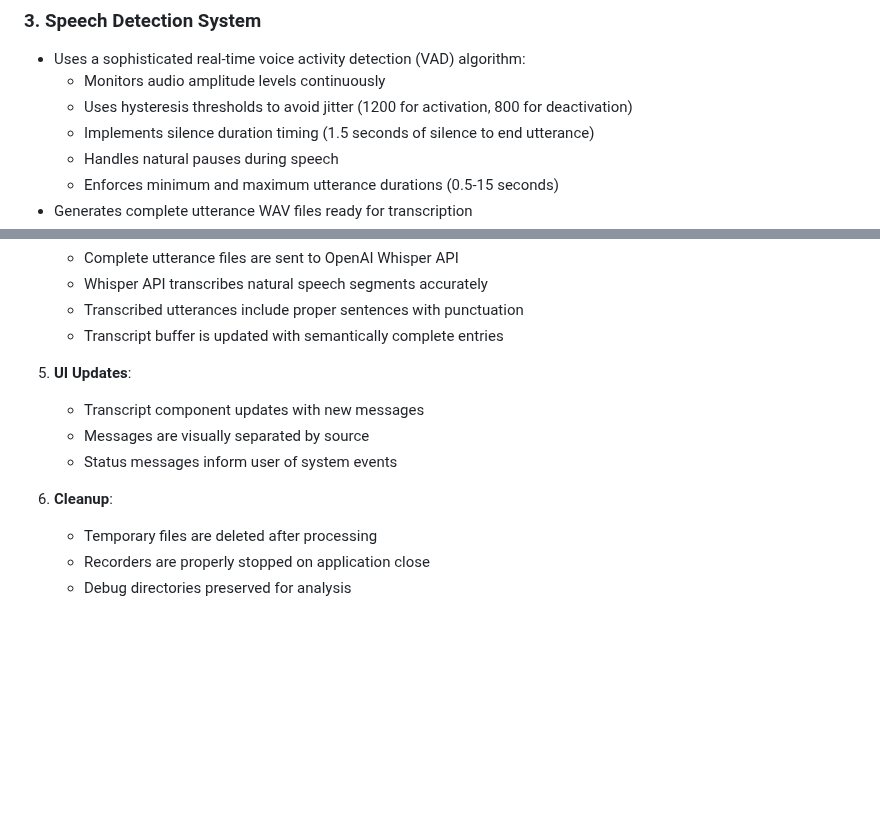
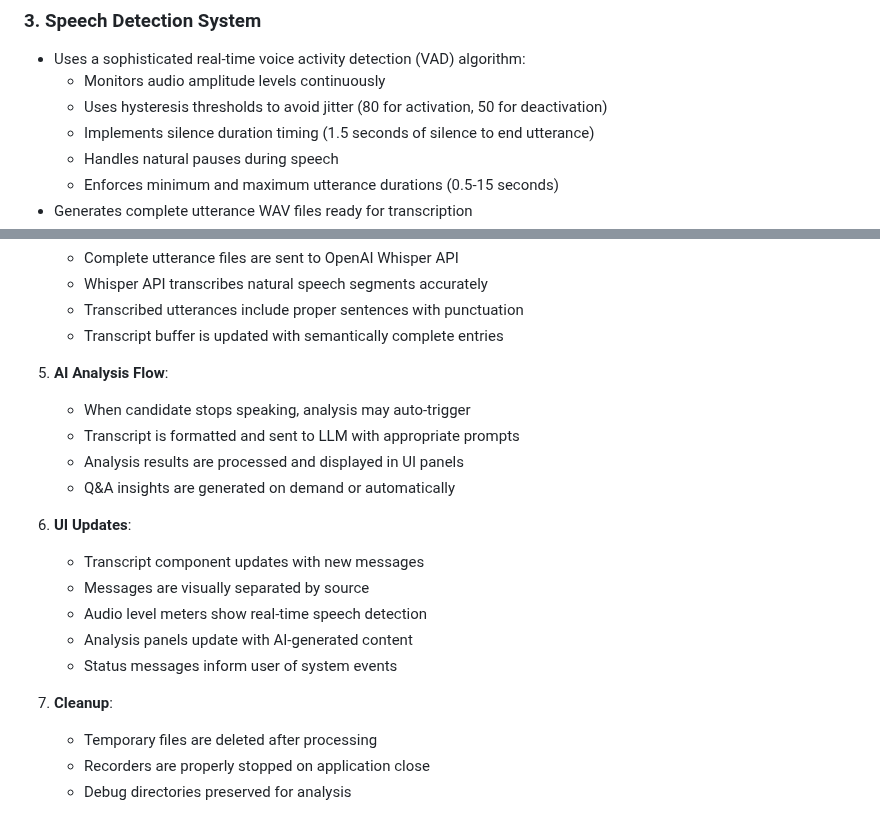
Before and after one commit to incubyte/meeting-mind, a Markdown page: Technical_Overview.md, 2 parts joined by grey strips. Rendered like a GitHub page; blank space fills up the shorter version.

```diff
--- a/Technical_Overview.md
+++ b/Technical_Overview.md
@@ -32,7 +32,7 @@ Meeting Mind is an Electron application that captures and transcribes audio from
 
 - Uses a sophisticated real-time voice activity detection (VAD) algorithm:
   - Monitors audio amplitude levels continuously
-  - Uses hysteresis thresholds to avoid jitter (1200 for activation, 800 for deactivation)
+  - Uses hysteresis thresholds to avoid jitter (80 for activation, 50 for deactivation)
   - Implements silence duration timing (1.5 seconds of silence to end utterance)
   - Handles natural pauses during speech
   - Enforces minimum and maximum utterance durations (0.5-15 seconds)
@@ -103,12 +132,20 @@ Meeting Mind is an Electron application that captures and transcribes audio from
    - Transcribed utterances include proper sentences with punctuation
    - Transcript buffer is updated with semantically complete entries
 
-5. **UI Updates**:
+5. **AI Analysis Flow**:
+   - When candidate stops speaking, analysis may auto-trigger
+   - Transcript is formatted and sent to LLM with appropriate prompts
+   - Analysis results are processed and displayed in UI panels
+   - Q&A insights are generated on demand or automatically
+
+6. **UI Updates**:
    - Transcript component updates with new messages
    - Messages are visually separated by source
+   - Audio level meters show real-time speech detection
+   - Analysis panels update with AI-generated content
    - Status messages inform user of system events
 
-6. **Cleanup**:
+7. **Cleanup**:
    - Temporary files are deleted after processing
    - Recorders are properly stopped on application close
    - Debug directories preserved for analysis
```
Also changed, not shown: other parts of Technical_Overview.md (+86 -15 lines), Architecture.md (added, +185 -0 lines), README.md (added, +104 -0 lines).
